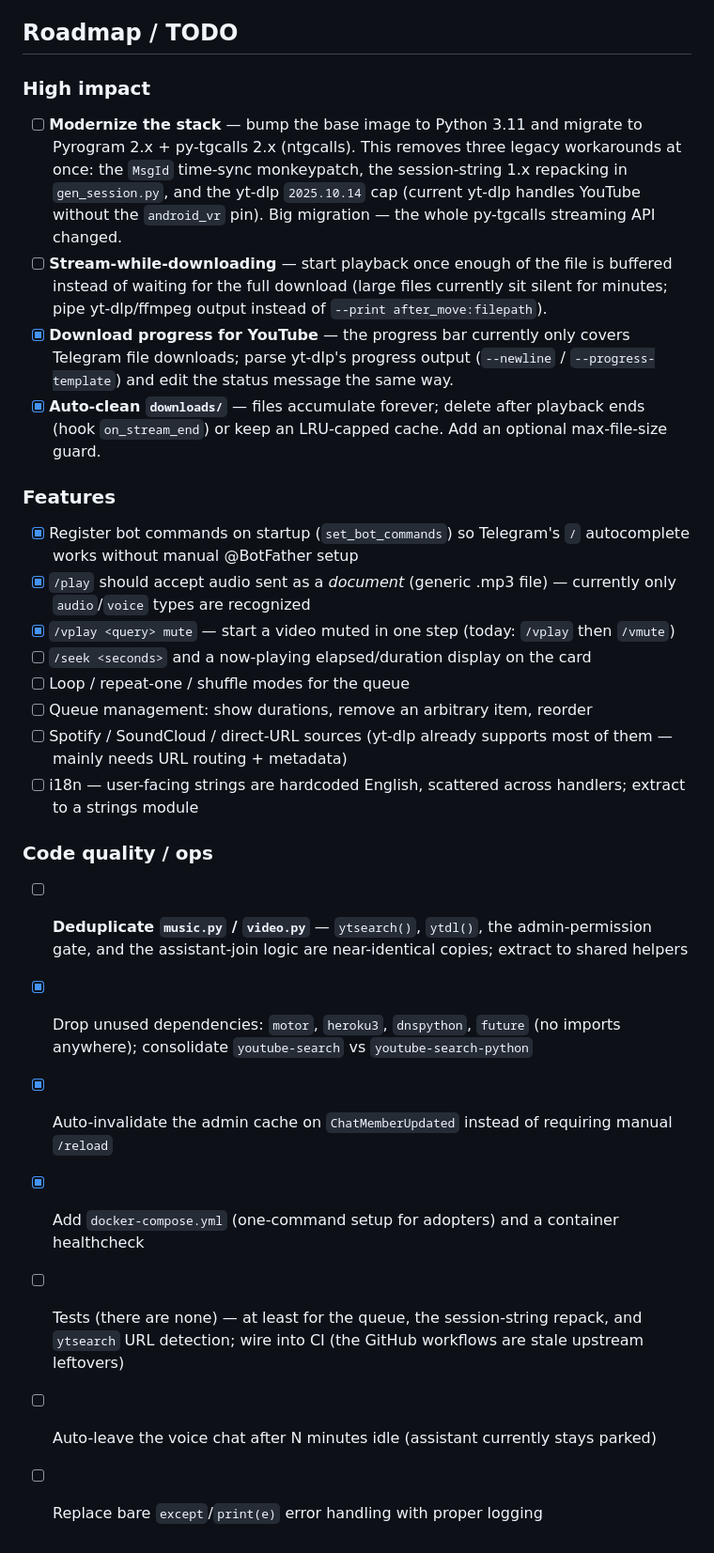
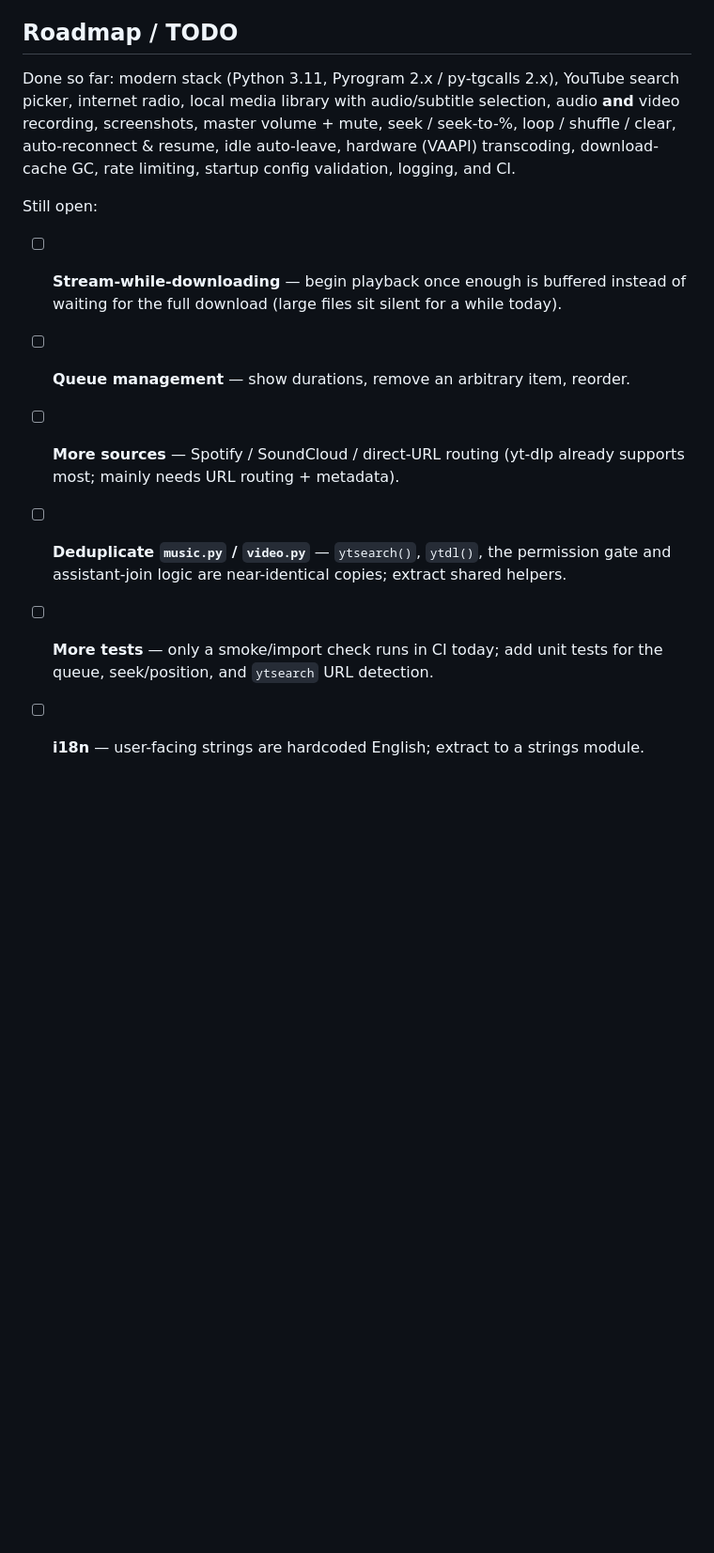
Before and after one commit to antlis/tg-streaming-bot, a Markdown page: README.md, the part around one of its changes. Shown at 94% size. GitHub-like rendering; blank space fills up the shorter version.

```diff
--- a/README.md
+++ b/README.md
@@ -123,27 +137,17 @@ affect anything else on the host.
 
 ## Roadmap / TODO
 
-### High impact
-- [ ] **Modernize the stack** — bump the base image to Python 3.11 and migrate to Pyrogram 2.x + py-tgcalls 2.x (ntgcalls). This removes three legacy workarounds at once: the `MsgId` time-sync monkeypatch, the session-string 1.x repacking in `gen_session.py`, and the yt-dlp `2025.10.14` cap (current yt-dlp handles YouTube without the `android_vr` pin). Big migration — the whole py-tgcalls streaming API changed.
-- [ ] **Stream-while-downloading** — start playback once enough of the file is buffered instead of waiting for the full download (large files currently sit silent for minutes; pipe yt-dlp/ffmpeg output instead of `--print after_move:filepath`).
-- [x] **Download progress for YouTube** — the progress bar currently only covers Telegram file downloads; parse yt-dlp's progress output (`--newline` / `--progress-template`) and edit the status message the same way.
-- [x] **Auto-clean `downloads/`** — files accumulate forever; delete after playback ends (hook `on_stream_end`) or keep an LRU-capped cache. Add an optional max-file-size guard.
+Done so far: modern stack (Python 3.11, Pyrogram 2.x / py-tgcalls 2.x), YouTube
+search picker, internet radio, local media library with audio/subtitle
+selection, audio **and** video recording, screenshots, master volume + mute,
+seek / seek-to-%, loop / shuffle / clear, auto-reconnect & resume, idle
+auto-leave, hardware (VAAPI) transcoding, download-cache GC, rate limiting,
+startup config validation, logging, and CI.
 
-### Features
-- [x] Register bot commands on startup (`set_bot_commands`) so Telegram's `/` autocomplete works without manual @BotFather setup
-- [x] `/play` should accept audio sent as a *document* (generic .mp3 file) — currently only `audio`/`voice` types are recognized
-- [x] `/vplay <query> mute` — start a video muted in one step (today: `/vplay` then `/vmute`)
-- [ ] `/seek <seconds>` and a now-playing elapsed/duration display on the card
-- [ ] Loop / repeat-one / shuffle modes for the queue
-- [ ] Queue management: show durations, remove an arbitrary item, reorder
-- [ ] Spotify / SoundCloud / direct-URL sources (yt-dlp already supports most of them — mainly needs URL routing + metadata)
-- [ ] i18n — user-facing strings are hardcoded English, scattered across handlers; extract to a strings module
-
-### Code quality / ops
-- [ ] **Deduplicate `music.py` / `video.py`** — `ytsearch()`, `ytdl()`, the admin-permission gate, and the assistant-join logic are near-identical copies; extract to shared helpers
-- [x] Drop unused dependencies: `motor`, `heroku3`, `dnspython`, `future` (no imports anywhere); consolidate `youtube-search` vs `youtube-search-python`
-- [x] Auto-invalidate the admin cache on `ChatMemberUpdated` instead of requiring manual `/reload`
-- [x] Add `docker-compose.yml` (one-command setup for adopters) and a container healthcheck
-- [ ] Tests (there are none) — at least for the queue, the session-string repack, and `ytsearch` URL detection; wire into CI (the GitHub workflows are stale upstream leftovers)
-- [ ] Auto-leave the voice chat after N minutes idle (assistant currently stays parked)
-- [ ] Replace bare `except`/`print(e)` error handling with proper logging
+Still open:
+- [ ] **Stream-while-downloading** — begin playback once enough is buffered instead of waiting for the full download (large files sit silent for a while today).
+- [ ] **Queue management** — show durations, remove an arbitrary item, reorder.
+- [ ] **More sources** — Spotify / SoundCloud / direct-URL routing (yt-dlp already supports most; mainly needs URL routing + metadata).
+- [ ] **Deduplicate `music.py` / `video.py`** — `ytsearch()`, `ytdl()`, the permission gate and assistant-join logic are near-identical copies; extract shared helpers.
+- [ ] **More tests** — only a smoke/import check runs in CI today; add unit tests for the queue, seek/position, and `ytsearch` URL detection.
+- [ ] **i18n** — user-facing strings are hardcoded English; extract to a strings module.
```
Also changed, not shown: other parts of README.md (+35 -21 lines).
